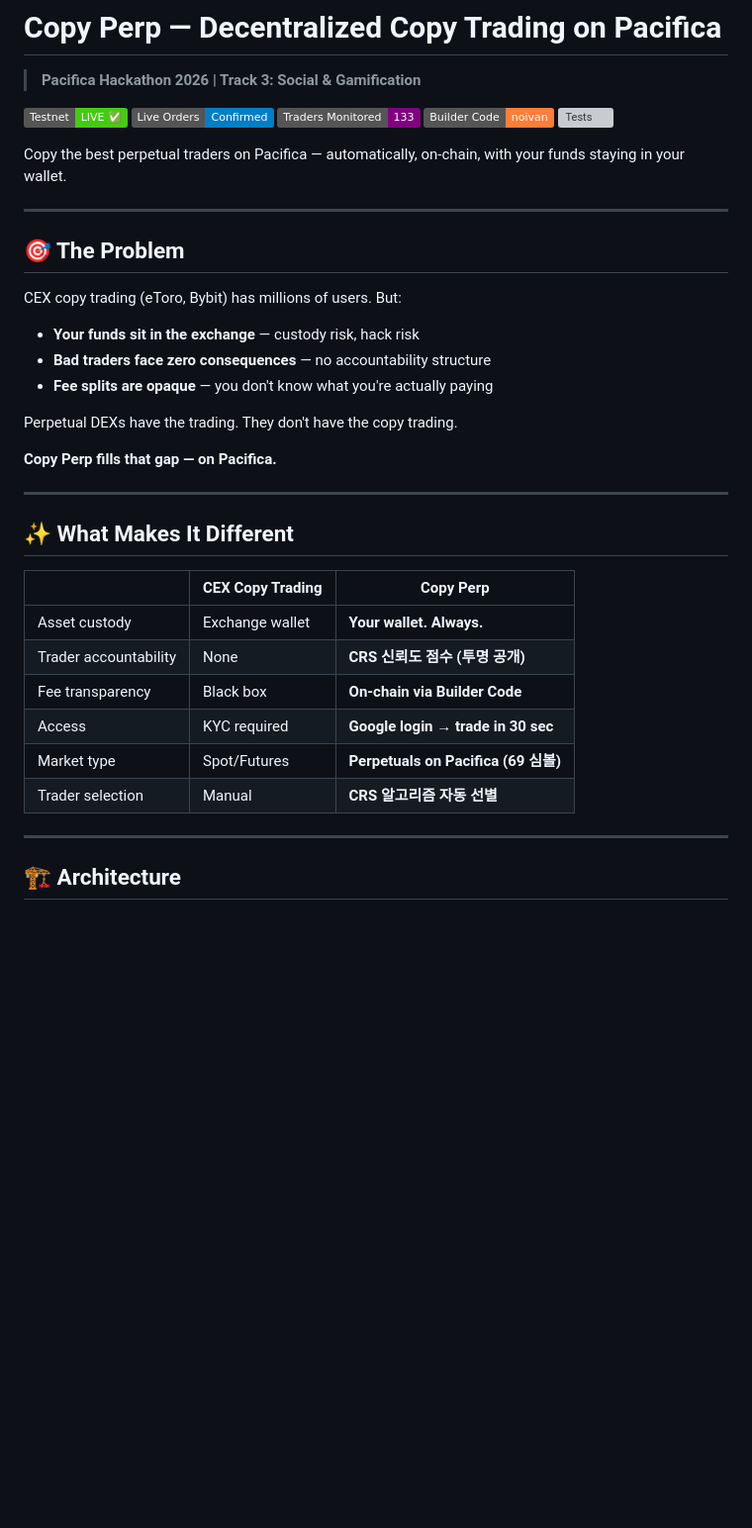
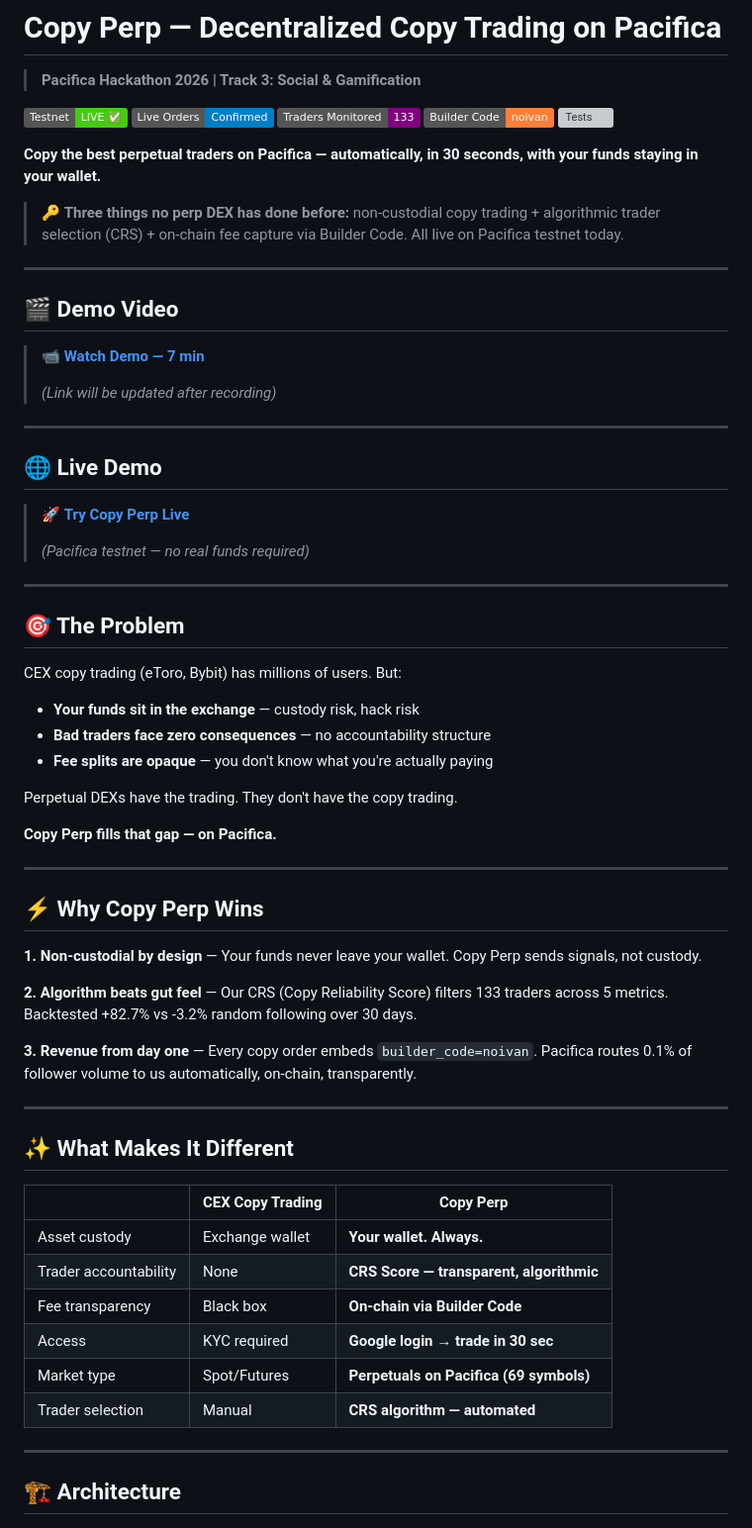
Before and after one commit to noivan0/copy-perp, a Markdown page: README.md, the part around one of its changes. Shown at 99% size. Rendered like a GitHub page; badges without logos; blank space fills up the shorter version; grey boxes are pictures that could not be loaded.

```diff
--- a/README.md
+++ b/README.md
@@ -8,7 +8,25 @@
 [![Builder Code](https://img.shields.io/badge/Builder%20Code-noivan-orange)](https://pacifica.gitbook.io/docs/builder-program)
 [![Tests](https://img.shields.io/badge/Tests-54%2F54%20PASS-brightgreen)](https://github.com/noivan0/copy-perp)
 
-Copy the best perpetual traders on Pacifica — automatically, on-chain, with your funds staying in your wallet.
+**Copy the best perpetual traders on Pacifica — automatically, in 30 seconds, with your funds staying in your wallet.**
+
+> 🔑 **Three things no perp DEX has done before:** non-custodial copy trading + algorithmic trader selection (CRS) + on-chain fee capture via Builder Code. All live on Pacifica testnet today.
+
+---
+
+## 🎬 Demo Video
+
+> 📹 **[Watch Demo — 7 min](YOUR_DEMO_VIDEO_URL)**
+>
+> *(Link will be updated after recording)*
+
+---
+
+## 🌐 Live Demo
+
+> 🚀 **[Try Copy Perp Live](YOUR_LIVE_DEMO_URL)**
+>
+> *(Pacifica testnet — no real funds required)*
 
 ---
 
@@ -25,16 +43,26 @@ Perpetual DEXs have the trading. They don't have the copy trading.
 
 ---
 
+## ⚡ Why Copy Perp Wins
+
+**1. Non-custodial by design** — Your funds never leave your wallet. Copy Perp sends signals, not custody.
+
+**2. Algorithm beats gut feel** — Our CRS (Copy Reliability Score) filters 133 traders across 5 metrics. Backtested +82.7% vs -3.2% random following over 30 days.
+
+**3. Revenue from day one** — Every copy order embeds `builder_code=noivan`. Pacifica routes 0.1% of follower volume to us automatically, on-chain, transparently.
+
+---
+
 ## ✨ What Makes It Different
 
 | | CEX Copy Trading | Copy Perp |
 |---|---|---|
 | Asset custody | Exchange wallet | **Your wallet. Always.** |
-| Trader accountability | None | **CRS 신뢰도 점수 (투명 공개)** |
+| Trader accountability | None | **CRS Score — transparent, algorithmic** |
 | Fee transparency | Black box | **On-chain via Builder Code** |
 | Access | KYC required | **Google login → trade in 30 sec** |
-| Market type | Spot/Futures | **Perpetuals on Pacifica (69 심볼)** |
-| Trader selection | Manual | **CRS 알고리즘 자동 선별** |
+| Market type | Spot/Futures | **Perpetuals on Pacifica (69 symbols)** |
+| Trader selection | Manual | **CRS algorithm — automated** |
 
 ---
 
```
Also changed, not shown: other parts of README.md (+26 -12 lines).
